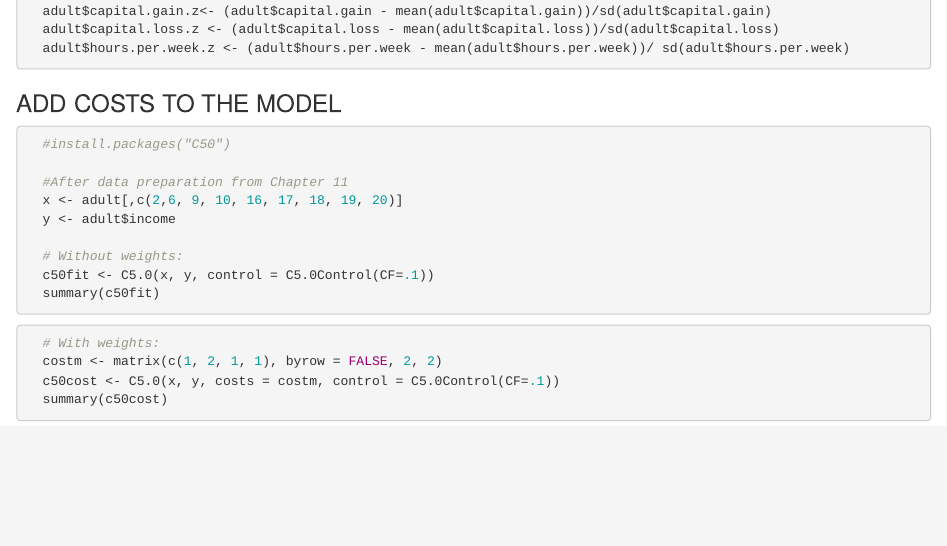
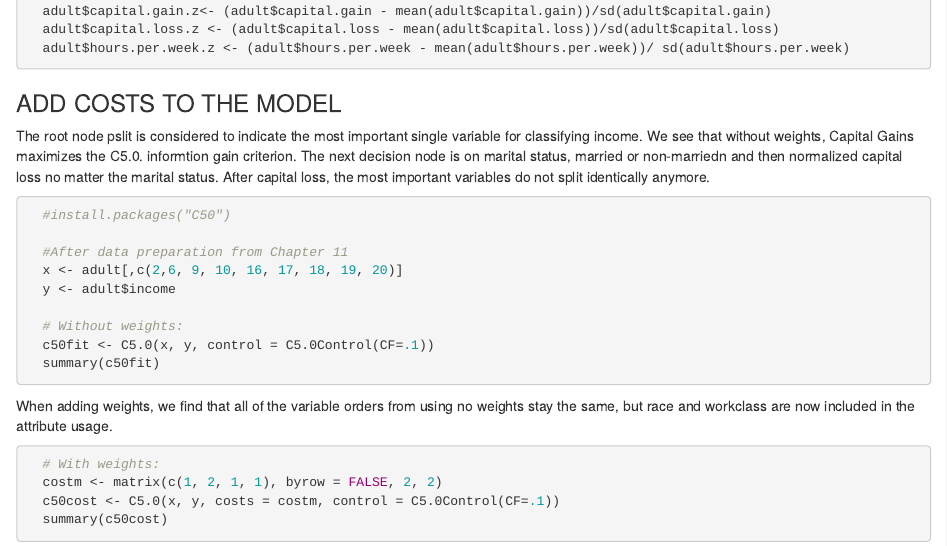
Before and after one commit to bjhufstetler/IMGT680, an R Markdown document (RZone/RZone4.Rmd): the page in a window 1100 px wide, from 2420 px down. Rendered offline with R 4.5, knitr and Pandoc, with nearby package versions; the code chunks are not run, so their results and figures are left out.

Commit message:
final explanations

````diff
--- a/RZone/RZone4.Rmd
+++ b/RZone/RZone4.Rmd
@@ -124,6 +124,7 @@ library(knitr)
 ```
 
 ### ADD COSTS TO THE MODEL
+The root node pslit is considered to indicate the most important single variable for classifying income. We see that without weights, Capital Gains maximizes the C5.0. informtion gain criterion. The next decision node is on marital status, married or non-marriedn and then normalized capital loss no matter the marital status. After capital loss, the most important variables do not split identically anymore.
 ```{r}
   #install.packages("C50")
 
@@ -135,7 +136,7 @@ library(knitr)
   c50fit <- C5.0(x, y, control = C5.0Control(CF=.1))
   summary(c50fit)
 ```
-
+When adding weights, we find that all of the variable orders from using no weights stay the same, but race and workclass are now included in the attribute usage.
 ```{r}
   # With weights:
   costm <- matrix(c(1, 2, 1, 1), byrow = FALSE, 2, 2)
````
